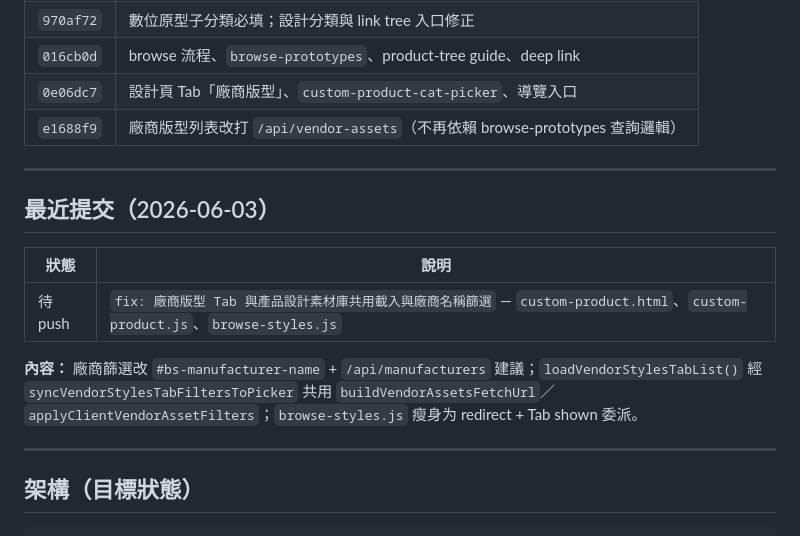
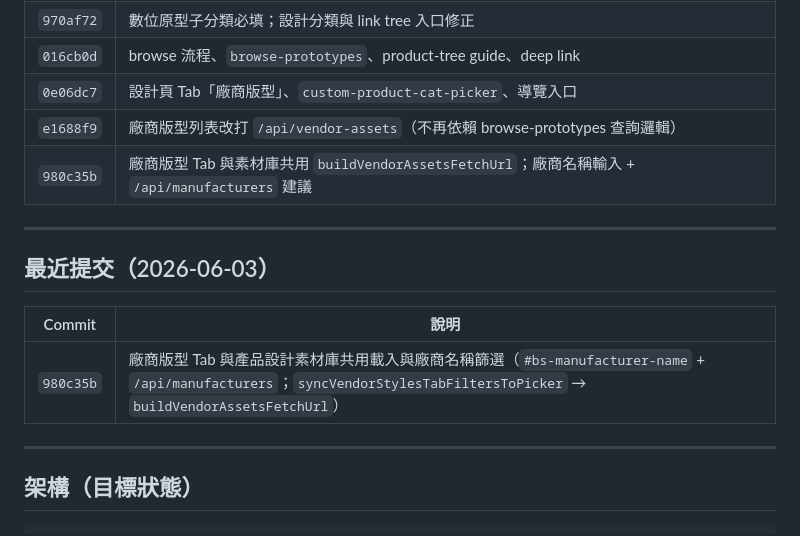
Before and after one commit to taskmatching-stack/matchdo, a Markdown page: docs/PROGRESS-vendor-styles-and-product-tree.md, the part around the change. GitHub-like rendering.

Commit message:
docs: 更新廠商版型 Tab 進度（980c35b 已推送）
Co-authored-by: Cursor <cursoragent@cursor.com>

```diff
--- a/docs/PROGRESS-vendor-styles-and-product-tree.md
+++ b/docs/PROGRESS-vendor-styles-and-product-tree.md
@@ -24,16 +24,15 @@
 | `016cb0d` | browse 流程、`browse-prototypes`、product-tree guide、deep link |
 | `0e06dc7` | 設計頁 Tab「廠商版型」、`custom-product-cat-picker`、導覽入口 |
 | `e1688f9` | 廠商版型列表改打 `/api/vendor-assets`（不再依賴 browse-prototypes 查詢邏輯） |
+| `980c35b` | 廠商版型 Tab 與素材庫共用 `buildVendorAssetsFetchUrl`；廠商名稱輸入 + `/api/manufacturers` 建議 |
 
 ---
 
 ## 最近提交（2026-06-03）
 
-| 狀態 | 說明 |
-|------|------|
-| 待 push | `fix: 廠商版型 Tab 與產品設計素材庫共用載入與廠商名稱篩選` — `custom-product.html`、`custom-product.js`、`browse-styles.js` |
-
-**內容：** 廠商篩選改 `#bs-manufacturer-name` + `/api/manufacturers` 建議；`loadVendorStylesTabList()` 經 `syncVendorStylesTabFiltersToPicker` 共用 `buildVendorAssetsFetchUrl`／`applyClientVendorAssetFilters`；`browse-styles.js` 瘦身为 redirect + Tab shown 委派。
+| Commit | 說明 |
+|--------|------|
+| `980c35b` | 廠商版型 Tab 與產品設計素材庫共用載入與廠商名稱篩選（`#bs-manufacturer-name` + `/api/manufacturers`；`syncVendorStylesTabFiltersToPicker` → `buildVendorAssetsFetchUrl`） |
 
 ---
 
```
